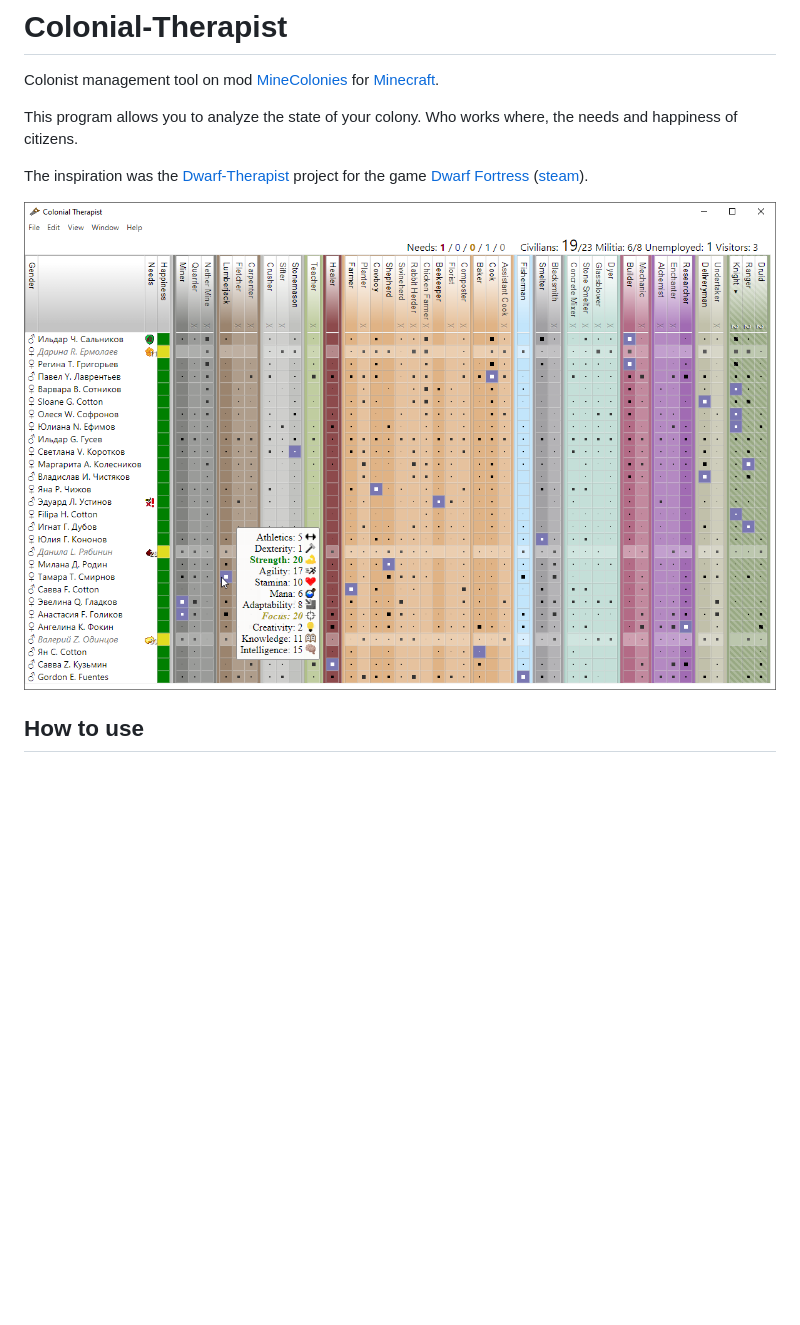
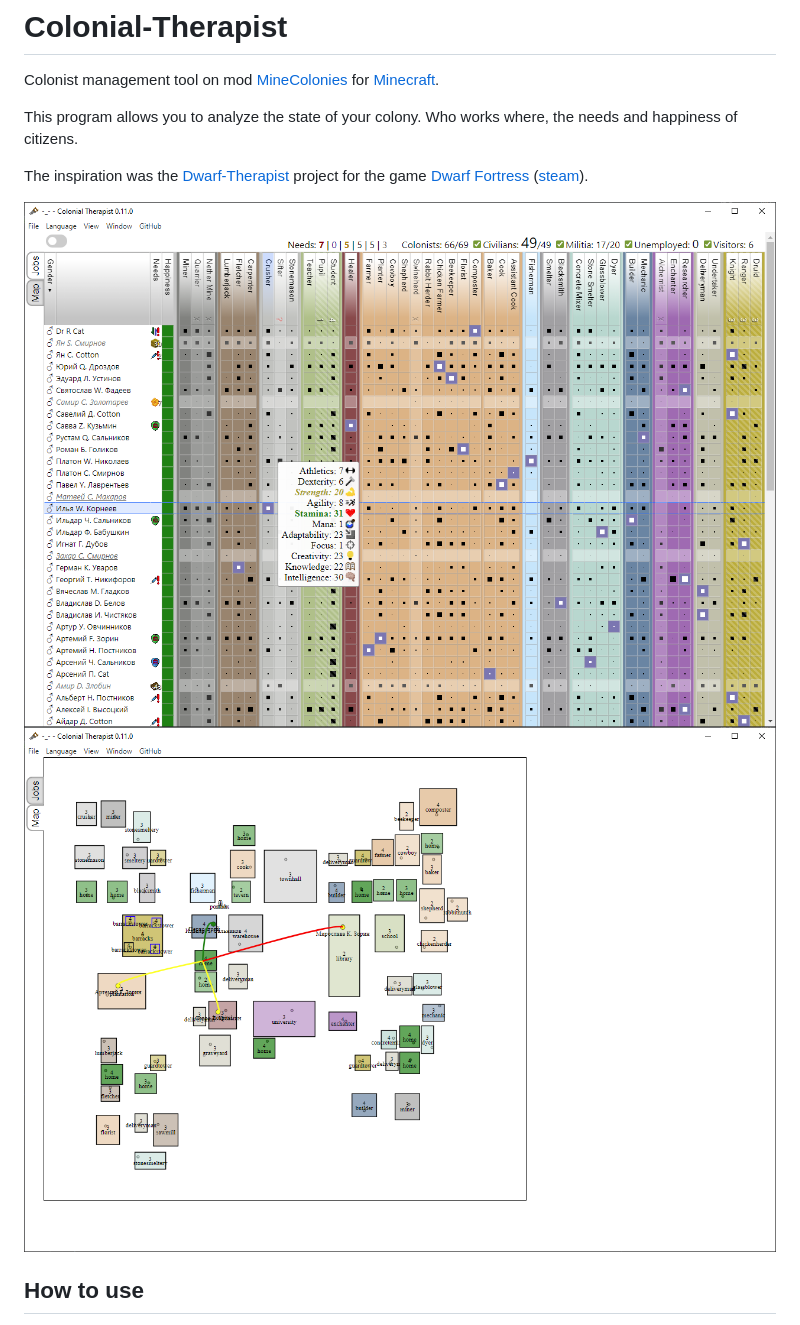
Before and after one commit to Colonial-Therapist/Colonial-Therapist, a Markdown page: README.md, the part around the change printed below. Rendered like a GitHub page; pictures changed too: GUI.png, GUI_map.png (added); blank space fills up the shorter version.

```diff
--- a/README.md
+++ b/README.md
@@ -7,6 +7,7 @@ This program allows you to analyze the state of your colony. Who works where, th
 The inspiration was the [Dwarf-Therapist](https://github.com/Dwarf-Therapist/Dwarf-Therapist) project for the game [Dwarf Fortress](http://www.bay12games.com/dwarves/) ([steam](https://store.steampowered.com/app/975370/Dwarf_Fortress/)).
 
 ![GUI](GUI.png)
+![GUI_map](GUI_map.png)
 
 ## How to use
 1. Download [Colonial-Therapist](https://github.com/Colonial-Therapist/Colonial-Therapist/releases/latest)
```
Also changed, not shown: other parts of README.md (+2 -2 lines).
